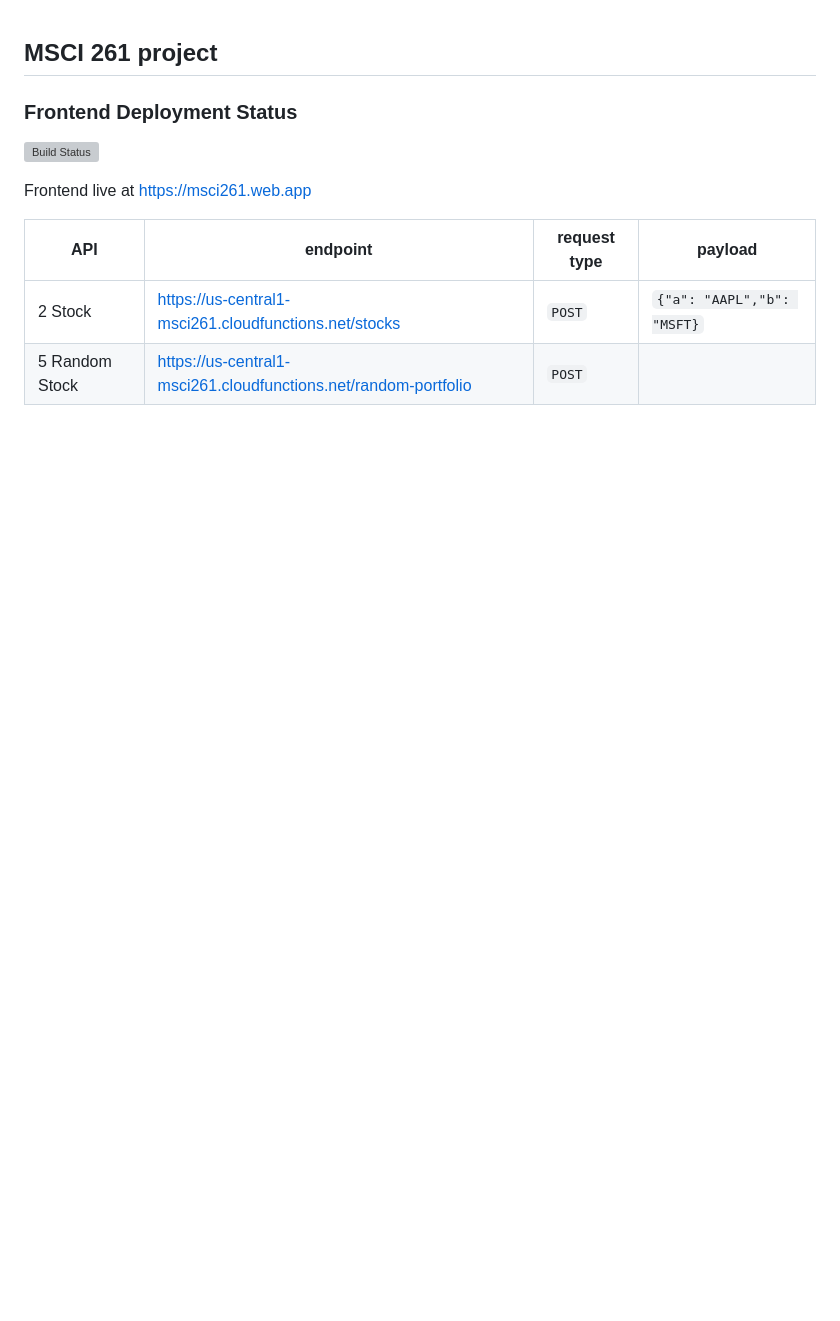
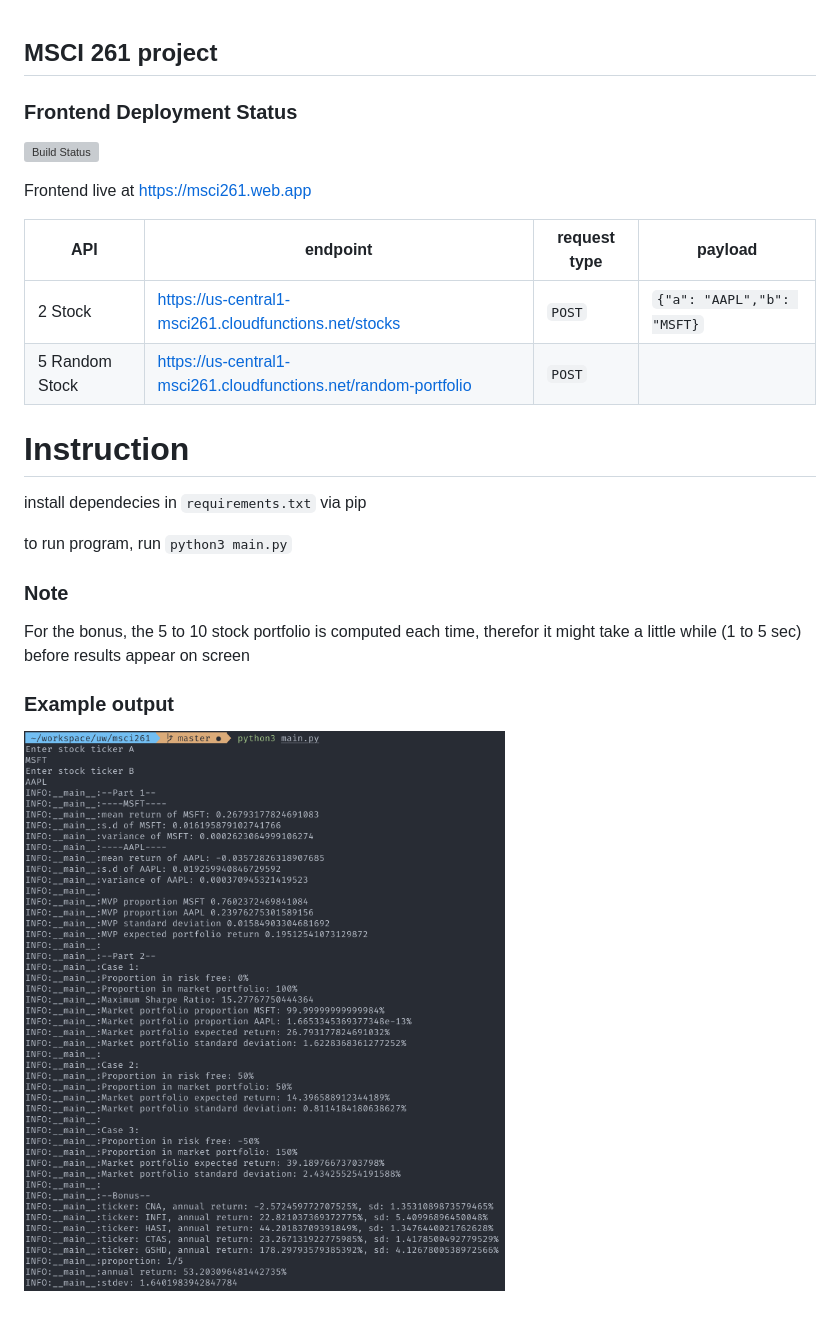
Before and after one commit to derekyin/msci261, a Markdown page: README.md, the part around the change. Drawn GitHub-style; pictures changed too: example.png (added); blank space fills up the shorter version; grey boxes are pictures that could not be loaded.

```diff
--- a/README.md
+++ b/README.md
@@ -11,3 +11,18 @@ https://msci261.web.app
 |---|---|---|---|
 | 2 Stock | https://us-central1-msci261.cloudfunctions.net/stocks | `POST` |`{"a": "AAPL","b": "MSFT}`|
 | 5 Random Stock| https://us-central1-msci261.cloudfunctions.net/random-portfolio | `POST` |  |
+
+# Instruction
+
+install dependecies in `requirements.txt` via pip
+
+to run program, run `python3 main.py`
+
+### Note
+
+For the bonus, the 5 to 10 stock portfolio is computed each time,
+therefor it might take a little while (1 to 5 sec) before results appear on screen
+
+### Example output
+
+![example output](example.png)
```
Also changed, not shown: 2 other files.
